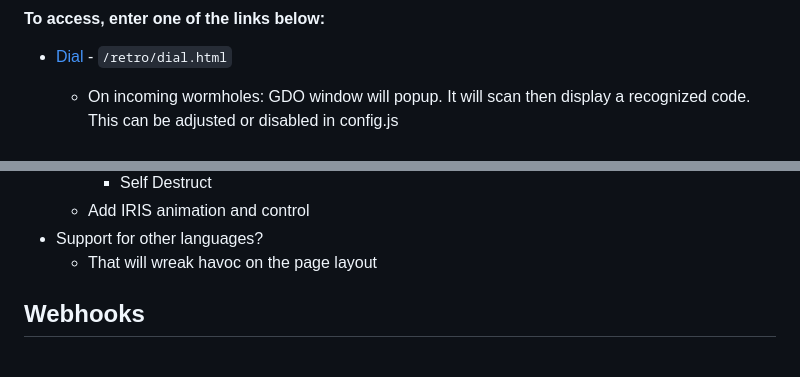
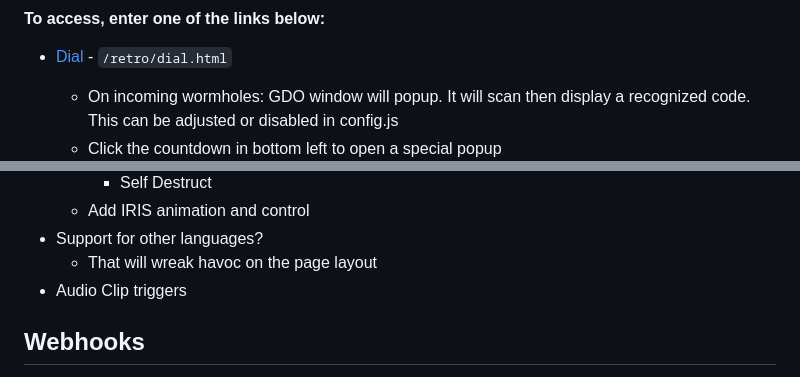
Before and after one commit to polklabs/stargate-retro, a Markdown page: README.md, 2 parts joined by grey strips. Drawn GitHub-style.

```diff
--- a/README.md
+++ b/README.md
@@ -49,6 +49,7 @@ Navigation header at the top of all pages to integrate with v4 software. As it i
 #### To access, enter one of the links below:
 - [Dial](http://stargate.local/retro/dial.html) - `/retro/dial.html`
     - On incoming wormholes: GDO window will popup. It will scan then display a recognized code. This can be adjusted or disabled in config.js
+    - Click the countdown in bottom left to open a special popup
 
     <img src="screenshots/Screenshot 2025-05-07 154809.png" alt="drawing" width="300"/>
     <img src="screenshots/Screenshot 2025-05-20 161401.png" alt="drawing" width="300"/>
@@ -134,6 +135,7 @@ Navigation header at the top of all pages to integrate with v4 software. As it i
     - Add IRIS animation and control
 - Support for other languages?
     - That will wreak havoc on the page layout
+- Audio Clip triggers
 
 ## Webhooks
 
```
